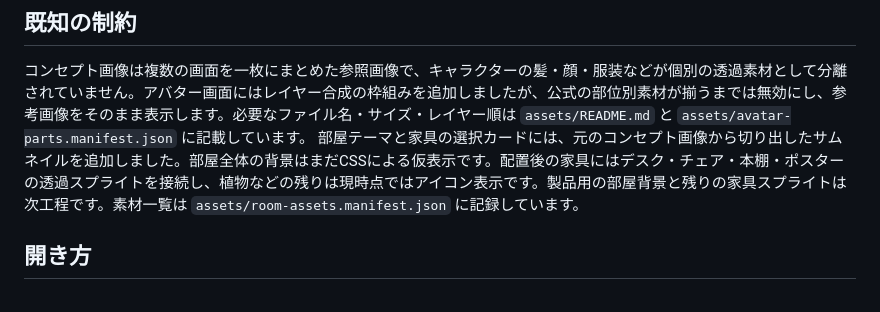
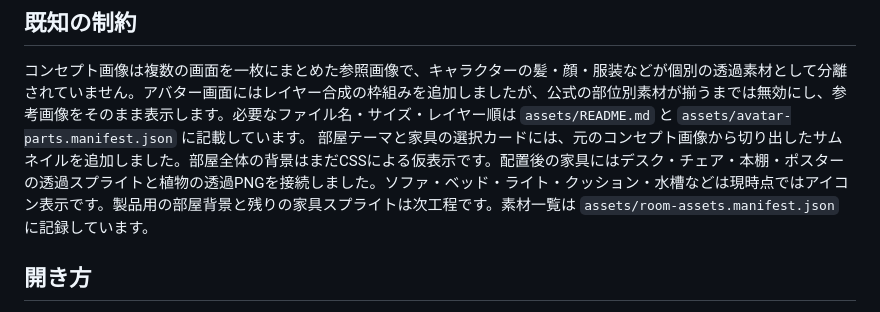
Before and after one commit to yoshikahayashi-net/kredo-quest, a Markdown page: avatar-room/README.md, the part around the change. GitHub-like rendering.

Commit message:
Update room sprite count and remaining furniture list

```diff
--- a/avatar-room/README.md
+++ b/avatar-room/README.md
@@ -25,7 +25,7 @@
 
 ## 既知の制約
 コンセプト画像は複数の画面を一枚にまとめた参照画像で、キャラクターの髪・顔・服装などが個別の透過素材として分離されていません。アバター画面にはレイヤー合成の枠組みを追加しましたが、公式の部位別素材が揃うまでは無効にし、参考画像をそのまま表示します。必要なファイル名・サイズ・レイヤー順は `assets/README.md` と `assets/avatar-parts.manifest.json` に記載しています。
-部屋テーマと家具の選択カードには、元のコンセプト画像から切り出したサムネイルを追加しました。部屋全体の背景はまだCSSによる仮表示です。配置後の家具にはデスク・チェア・本棚・ポスターの透過スプライトを接続し、植物などの残りは現時点ではアイコン表示です。製品用の部屋背景と残りの家具スプライトは次工程です。素材一覧は `assets/room-assets.manifest.json` に記録しています。
+部屋テーマと家具の選択カードには、元のコンセプト画像から切り出したサムネイルを追加しました。部屋全体の背景はまだCSSによる仮表示です。配置後の家具にはデスク・チェア・本棚・ポスターの透過スプライトと植物の透過PNGを接続しました。ソファ・ベッド・ライト・クッション・水槽などは現時点ではアイコン表示です。製品用の部屋背景と残りの家具スプライトは次工程です。素材一覧は `assets/room-assets.manifest.json` に記録しています。
 
 ## 開き方
 各HTMLファイルをブラウザで直接開きます。試作データは同じブラウザ内に保存されます。保存領域を消去したり別のブラウザを使ったりすると、試作データは共有されません。
```
